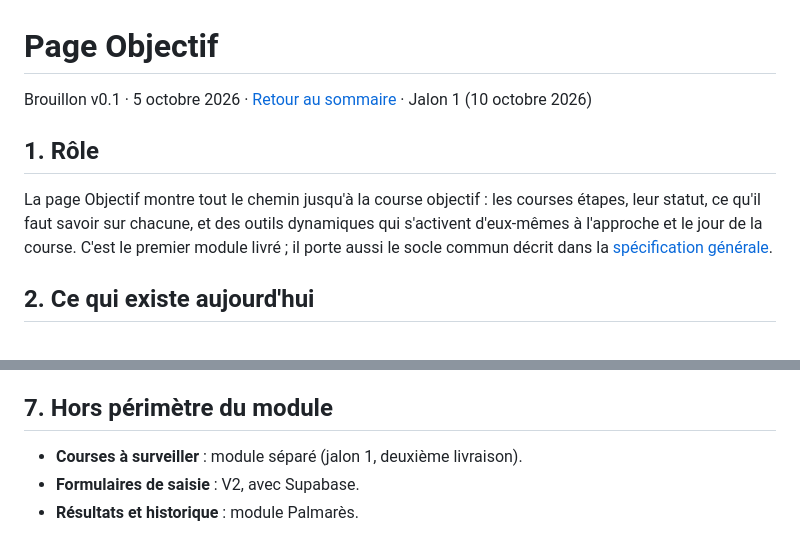
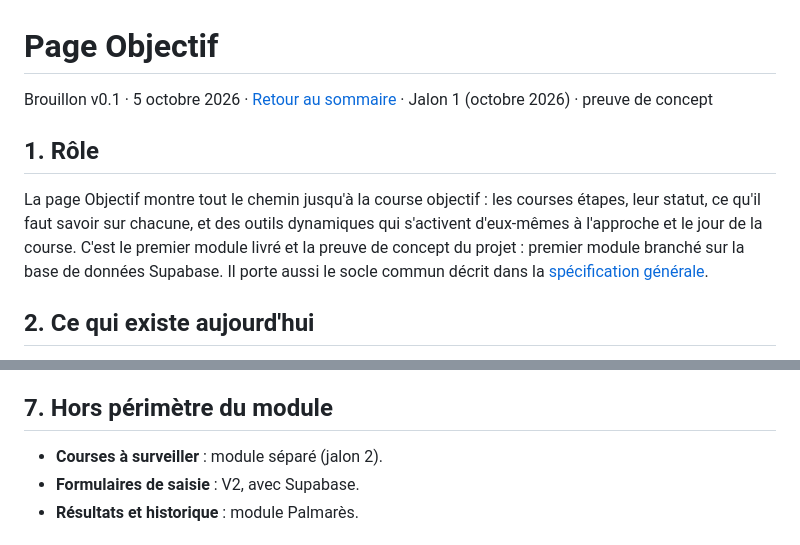
Before and after one commit to sbolleng/plan-entrainement_Seb, a Markdown page: docs/page-objectif.md, 2 parts joined by grey strips. Drawn GitHub-style.

```diff
--- a/docs/page-objectif.md
+++ b/docs/page-objectif.md
@@ -1,10 +1,10 @@
 # Page Objectif
 
-Brouillon v0.1 · 5 octobre 2026 · [Retour au sommaire](README.md) · Jalon 1 (10 octobre 2026)
+Brouillon v0.1 · 5 octobre 2026 · [Retour au sommaire](README.md) · Jalon 1 (octobre 2026) · preuve de concept
 
 ## 1. Rôle
 
-La page Objectif montre tout le chemin jusqu'à la course objectif : les courses étapes, leur statut, ce qu'il faut savoir sur chacune, et des outils dynamiques qui s'activent d'eux-mêmes à l'approche et le jour de la course. C'est le premier module livré ; il porte aussi le socle commun décrit dans la [spécification générale](specification-generale.md).
+La page Objectif montre tout le chemin jusqu'à la course objectif : les courses étapes, leur statut, ce qu'il faut savoir sur chacune, et des outils dynamiques qui s'activent d'eux-mêmes à l'approche et le jour de la course. C'est le premier module livré et la preuve de concept du projet : premier module branché sur la base de données Supabase. Il porte aussi le socle commun décrit dans la [spécification générale](specification-generale.md).
 
 ## 2. Ce qui existe aujourd'hui
 
@@ -125,7 +125,7 @@ Pour les courses labellisées : catégorie et index UTMB, affichés dans l'étap
 
 ## 7. Hors périmètre du module
 
-- **Courses à surveiller** : module séparé (jalon 1, deuxième livraison).
+- **Courses à surveiller** : module séparé (jalon 2).
 - **Formulaires de saisie** : V2, avec Supabase.
 - **Résultats et historique** : module Palmarès.
 
```
Also changed, not shown: docs/README.md (+4 -5 lines), docs/specification-generale.md (+8 -8 lines).
